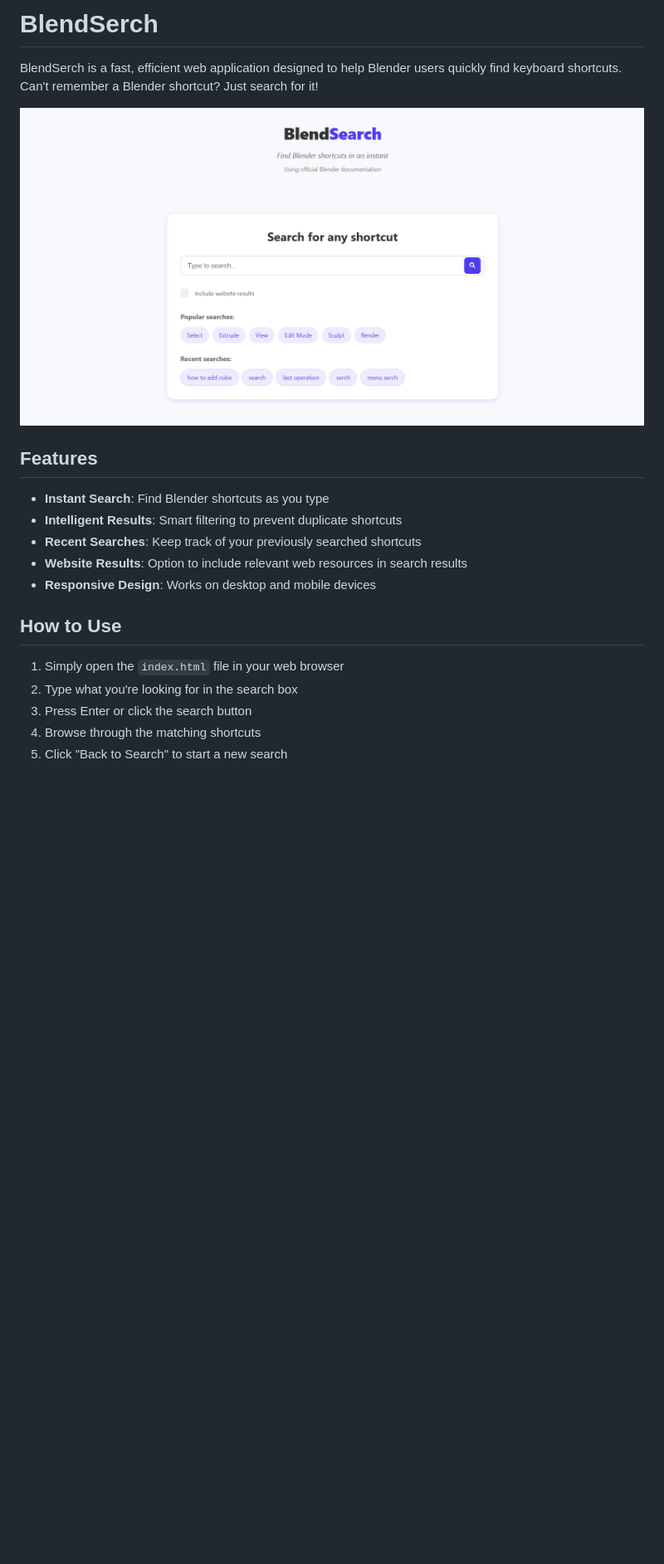
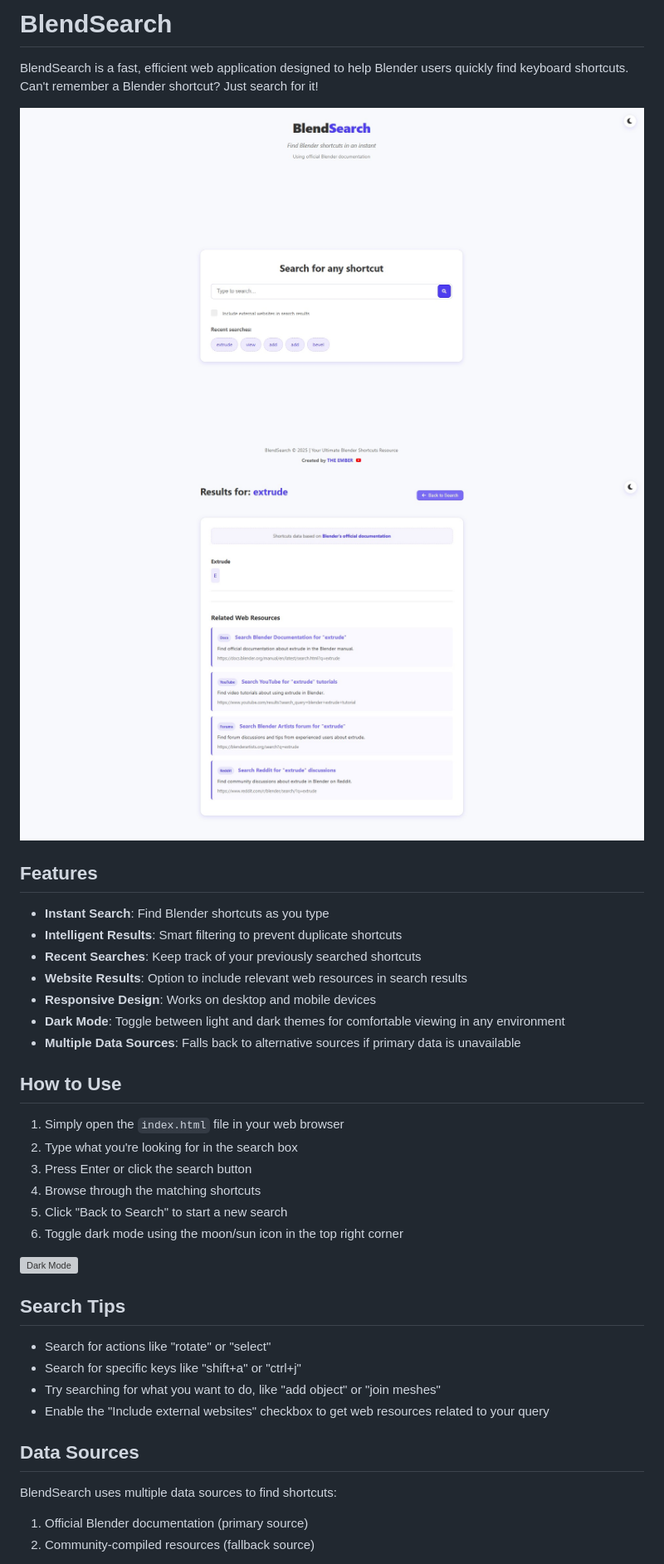
Before and after one commit to TheEmber1/BlendSearch, a Markdown page: README.md, the part around the change printed below. Shown: that part at 83% size. Drawn GitHub-style; pictures changed too: Screenshots/Screenshot 2025-03-15 112854.png (deleted), Screenshots/mainpage.jpg (added), Screenshots/searchpage.jpg (added); blank space fills up the shorter version; grey boxes are pictures that could not be loaded.

```diff
--- a/README.md
+++ b/README.md
@@ -1,8 +1,10 @@
-# BlendSerch
+# BlendSearch
 
-BlendSerch is a fast, efficient web application designed to help Blender users quickly find keyboard shortcuts. Can't remember a Blender shortcut? Just search for it!
+BlendSearch is a fast, efficient web application designed to help Blender users quickly find keyboard shortcuts. Can't remember a Blender shortcut? Just search for it!
 
-![BlendSerch Screenshot](Screenshots/Screenshot%202025-03-15%20112854.png)
+![BlendSearch Screenshot](Screenshots/mainpage.jpg)
+![BlendSearch Screenshot](Screenshots/searchpage.jpg)
+
 
 ## Features
 
@@ -11,6 +13,8 @@ BlendSerch is a fast, efficient web application designed to help Blender users q
 - **Recent Searches**: Keep track of your previously searched shortcuts
 - **Website Results**: Option to include relevant web resources in search results
 - **Responsive Design**: Works on desktop and mobile devices
+- **Dark Mode**: Toggle between light and dark themes for comfortable viewing in any environment
+- **Multiple Data Sources**: Falls back to alternative sources if primary data is unavailable
 
 ## How to Use
 
@@ -19,3 +23,20 @@ BlendSerch is a fast, efficient web application designed to help Blender users q
 3. Press Enter or click the search button
 4. Browse through the matching shortcuts
 5. Click "Back to Search" to start a new search
+6. Toggle dark mode using the moon/sun icon in the top right corner
+
+![Dark Mode](Screenshots/dark-mode.png)
+
+## Search Tips
+
+- Search for actions like "rotate" or "select"
+- Search for specific keys like "shift+a" or "ctrl+j"
+- Try searching for what you want to do, like "add object" or "join meshes"
+- Enable the "Include external websites" checkbox to get web resources related to your query
+
+## Data Sources
+
+BlendSearch uses multiple data sources to find shortcuts:
+1. Official Blender documentation (primary source)
+2. Community-compiled resources (fallback source)
+
```
Also changed, not shown: other parts of README.md (+14 -3 lines), Logo/Logo32x32.png (added), Logo/Logohighres.png (added), 2 other files.
